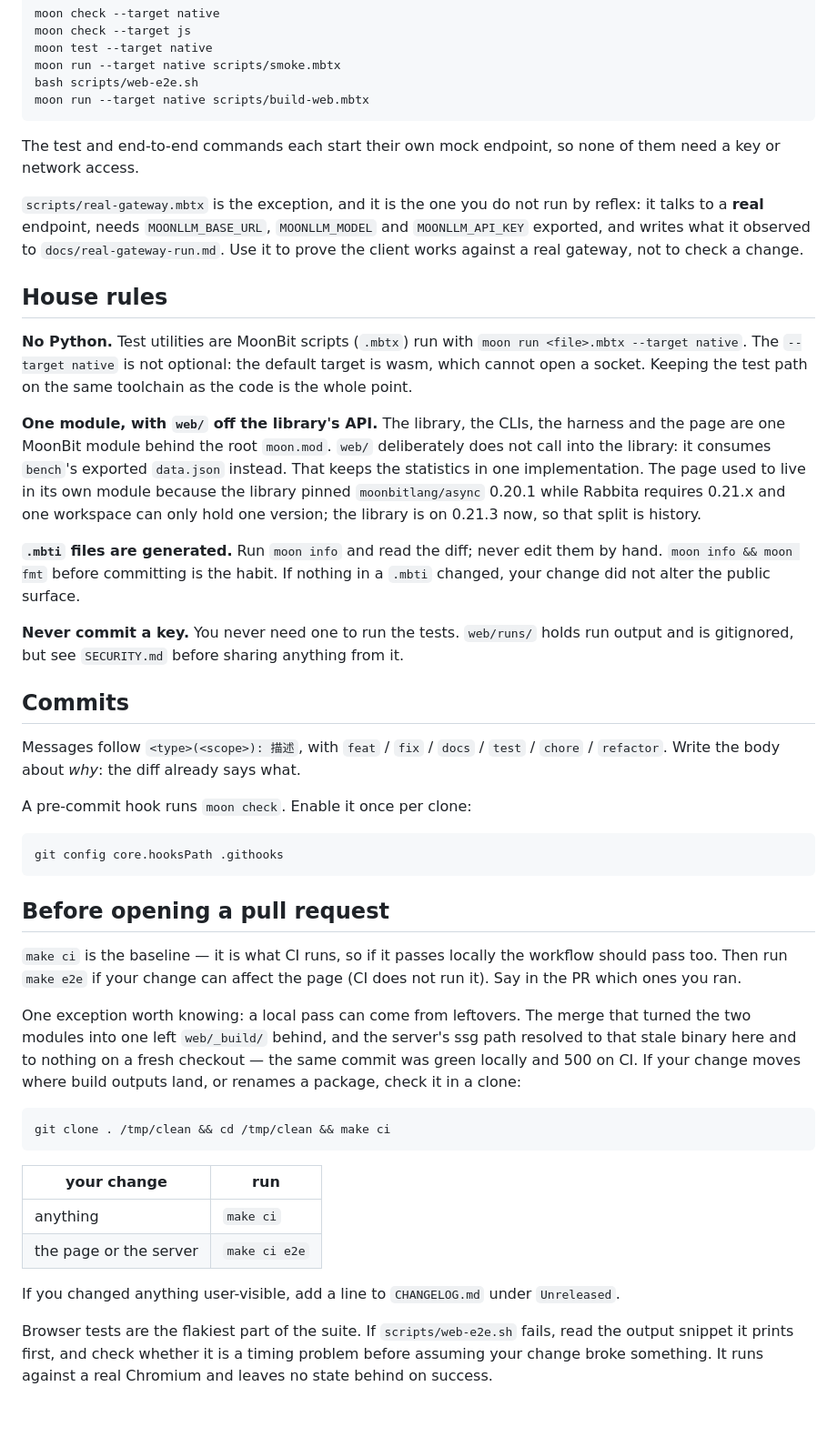
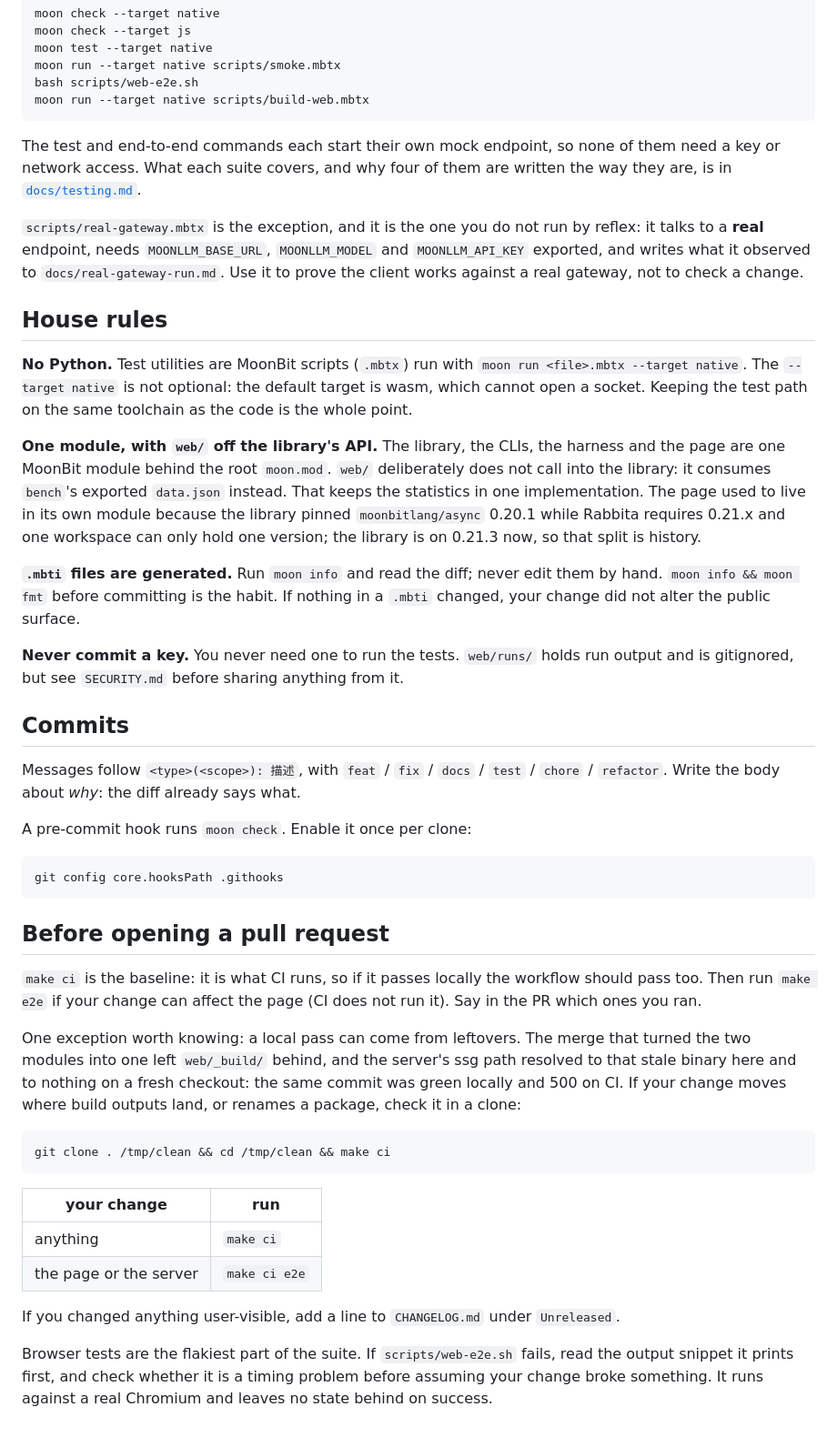
Before and after one commit to conglinyizhi/moonbit-llm-faceoff, a Markdown page: CONTRIBUTING.md, the part around one of its changes. Shown at 91% size. Rendered like a GitHub page.

````diff
--- a/CONTRIBUTING.md
+++ b/CONTRIBUTING.md
@@ -36,42 +61,23 @@ bash scripts/web-e2e.sh
 moon run --target native scripts/build-web.mbtx
 ```
 
-The test and end-to-end commands each start their own mock endpoint, so none of
-them need a key or network access.
+The test and end-to-end commands each start their own mock endpoint, so none of them need a key or network access. What each suite covers, and why four of them are written the way they are, is in [`docs/testing.md`](docs/testing.md).
 
-`scripts/real-gateway.mbtx` is the exception, and it is the one you do not run by
-reflex: it talks to a **real** endpoint, needs `MOONLLM_BASE_URL`,
-`MOONLLM_MODEL` and `MOONLLM_API_KEY` exported, and writes what it observed to
-`docs/real-gateway-run.md`. Use it to prove the client works against a real
-gateway, not to check a change.
+`scripts/real-gateway.mbtx` is the exception, and it is the one you do not run by reflex: it talks to a **real** endpoint, needs `MOONLLM_BASE_URL`, `MOONLLM_MODEL` and `MOONLLM_API_KEY` exported, and writes what it observed to `docs/real-gateway-run.md`. Use it to prove the client works against a real gateway, not to check a change.
 
 ## House rules
 
-**No Python.** Test utilities are MoonBit scripts (`.mbtx`) run with
-`moon run <file>.mbtx --target native`. The `--target native` is not optional:
-the default target is wasm, which cannot open a socket. Keeping the test path on
-the same toolchain as the code is the whole point.
+**No Python.** Test utilities are MoonBit scripts (`.mbtx`) run with `moon run <file>.mbtx --target native`. The `--target native` is not optional: the default target is wasm, which cannot open a socket. Keeping the test path on the same toolchain as the code is the whole point.
 
-**One module, with `web/` off the library's API.** The library, the CLIs, the
-harness and the page are one MoonBit module behind the root `moon.mod`. `web/`
-deliberately does not call into the library: it consumes `bench`'s exported
-`data.json` instead. That keeps the statistics in one implementation. The page
-used to live in its own module because the library pinned `moonbitlang/async`
-0.20.1 while Rabbita requires 0.21.x and one workspace can only hold one
-version; the library is on 0.21.3 now, so that split is history.
+**One module, with `web/` off the library's API.** The library, the CLIs, the harness and the page are one MoonBit module behind the root `moon.mod`. `web/` deliberately does not call into the library: it consumes `bench`'s exported `data.json` instead. That keeps the statistics in one implementation. The page used to live in its own module because the library pinned `moonbitlang/async` 0.20.1 while Rabbita requires 0.21.x and one workspace can only hold one version; the library is on 0.21.3 now, so that split is history.
 
-**`.mbti` files are generated.** Run `moon info` and read the diff; never edit
-them by hand. `moon info && moon fmt` before committing is the habit. If nothing
-in a `.mbti` changed, your change did not alter the public surface.
+**`.mbti` files are generated.** Run `moon info` and read the diff; never edit them by hand. `moon info && moon fmt` before committing is the habit. If nothing in a `.mbti` changed, your change did not alter the public surface.
 
-**Never commit a key.** You never need one to run the tests. `web/runs/` holds
-run output and is gitignored, but see `SECURITY.md` before sharing anything from
-it.
+**Never commit a key.** You never need one to run the tests. `web/runs/` holds run output and is gitignored, but see `SECURITY.md` before sharing anything from it.
 
 ## Commits
 
-Messages follow `<type>(<scope>): 描述`, with `feat` / `fix` / `docs` / `test` /
-`chore` / `refactor`. Write the body about *why*: the diff already says what.
+Messages follow `<type>(<scope>): 描述`, with `feat` / `fix` / `docs` / `test` / `chore` / `refactor`. Write the body about *why*: the diff already says what.
 
 A pre-commit hook runs `moon check`. Enable it once per clone:
 
@@ -81,15 +87,9 @@ git config core.hooksPath .githooks
 
 ## Before opening a pull request
 
-`make ci` is the baseline — it is what CI runs, so if it passes locally the
-workflow should pass too. Then run `make e2e` if your change can affect the page
-(CI does not run it). Say in the PR which ones you ran.
+`make ci` is the baseline: it is what CI runs, so if it passes locally the workflow should pass too. Then run `make e2e` if your change can affect the page (CI does not run it). Say in the PR which ones you ran.
 
-One exception worth knowing: a local pass can come from leftovers. The merge that
-turned the two modules into one left `web/_build/` behind, and the server's ssg
-path resolved to that stale binary here and to nothing on a fresh checkout — the
-same commit was green locally and 500 on CI. If your change moves where build
-outputs land, or renames a package, check it in a clone:
+One exception worth knowing: a local pass can come from leftovers. The merge that turned the two modules into one left `web/_build/` behind, and the server's ssg path resolved to that stale binary here and to nothing on a fresh checkout: the same commit was green locally and 500 on CI. If your change moves where build outputs land, or renames a package, check it in a clone:
 
 ```bash
 git clone . /tmp/clean && cd /tmp/clean && make ci
@@ -100,10 +100,6 @@ git clone . /tmp/clean && cd /tmp/clean && make ci
 | anything | `make ci` |
 | the page or the server | `make ci e2e` |
 
-If you changed anything user-visible, add a line to `CHANGELOG.md` under
-`Unreleased`.
+If you changed anything user-visible, add a line to `CHANGELOG.md` under `Unreleased`.
 
-Browser tests are the flakiest part of the suite. If `scripts/web-e2e.sh` fails,
-read the output snippet it prints first, and check whether it is a timing
-problem before assuming your change broke something. It runs against a real
-Chromium and leaves no state behind on success.
+Browser tests are the flakiest part of the suite. If `scripts/web-e2e.sh` fails, read the output snippet it prints first, and check whether it is a timing problem before assuming your change broke something. It runs against a real Chromium and leaves no state behind on success.
````
Also changed, not shown: other parts of CONTRIBUTING.md (+33 -8 lines).
